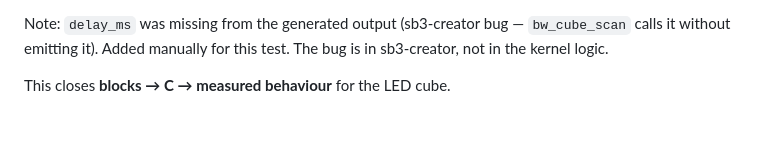
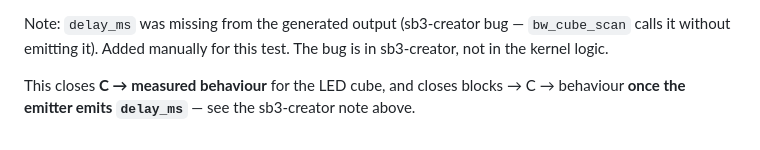
Before and after one commit to CrispStrobe/ucsim-stc, a Markdown page: RESULTS.md, the part around the change. Drawn GitHub-style.

Commit message:
RESULTS.md: C->behaviour is closed, blocks->C->behaviour is not yet
The emitter output needed a hand-added delay_ms to compile.
C -> measured behaviour is verified. The full chain from blocks
closes once sb3-creator emits delay_ms.

```diff
--- a/RESULTS.md
+++ b/RESULTS.md
@@ -404,4 +404,6 @@ Note: `delay_ms` was missing from the generated output (sb3-creator
 bug — `bw_cube_scan` calls it without emitting it).  Added manually
 for this test.  The bug is in sb3-creator, not in the kernel logic.
 
-This closes **blocks → C → measured behaviour** for the LED cube.
+This closes **C → measured behaviour** for the LED cube, and closes
+blocks → C → behaviour **once the emitter emits `delay_ms`** — see
+the sb3-creator note above.
```
